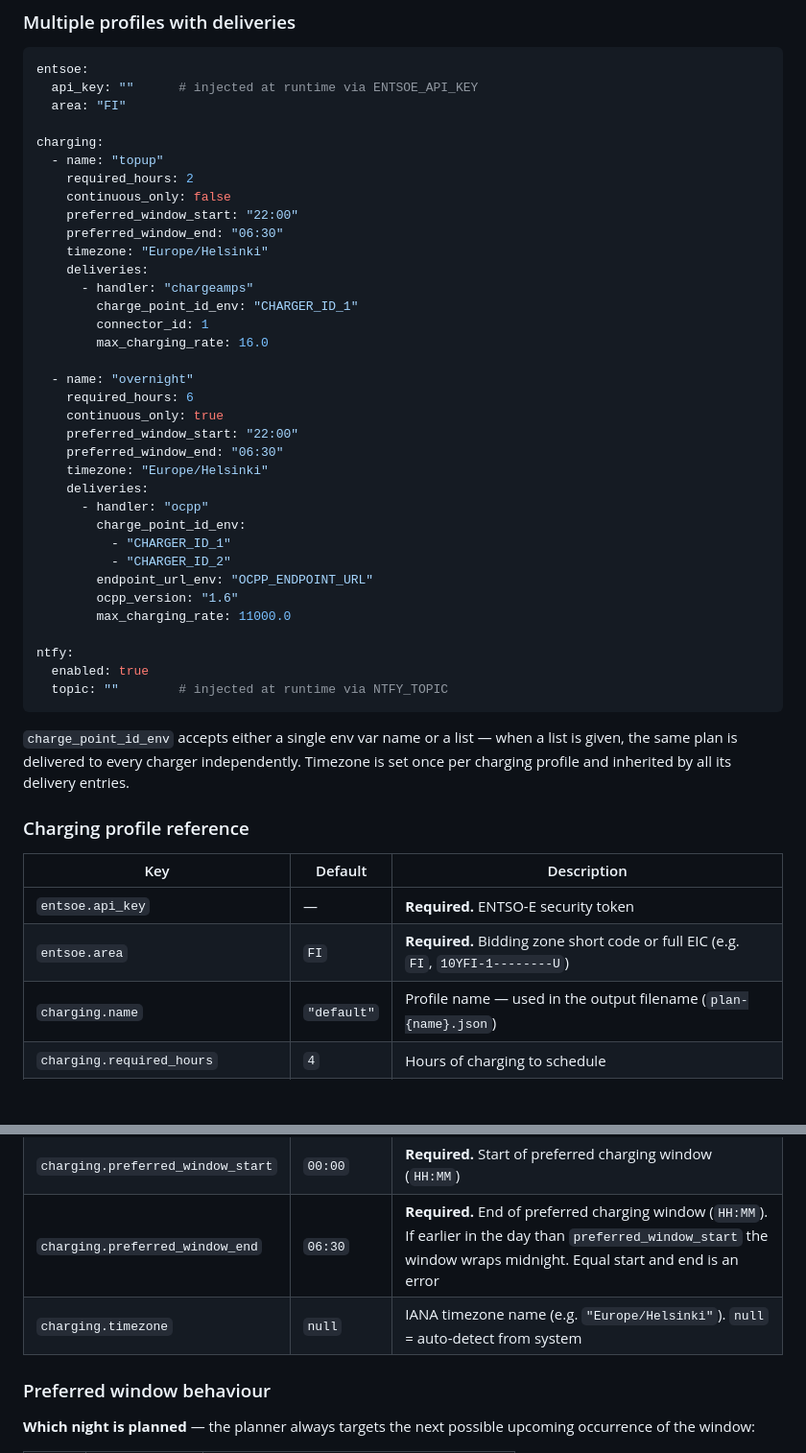
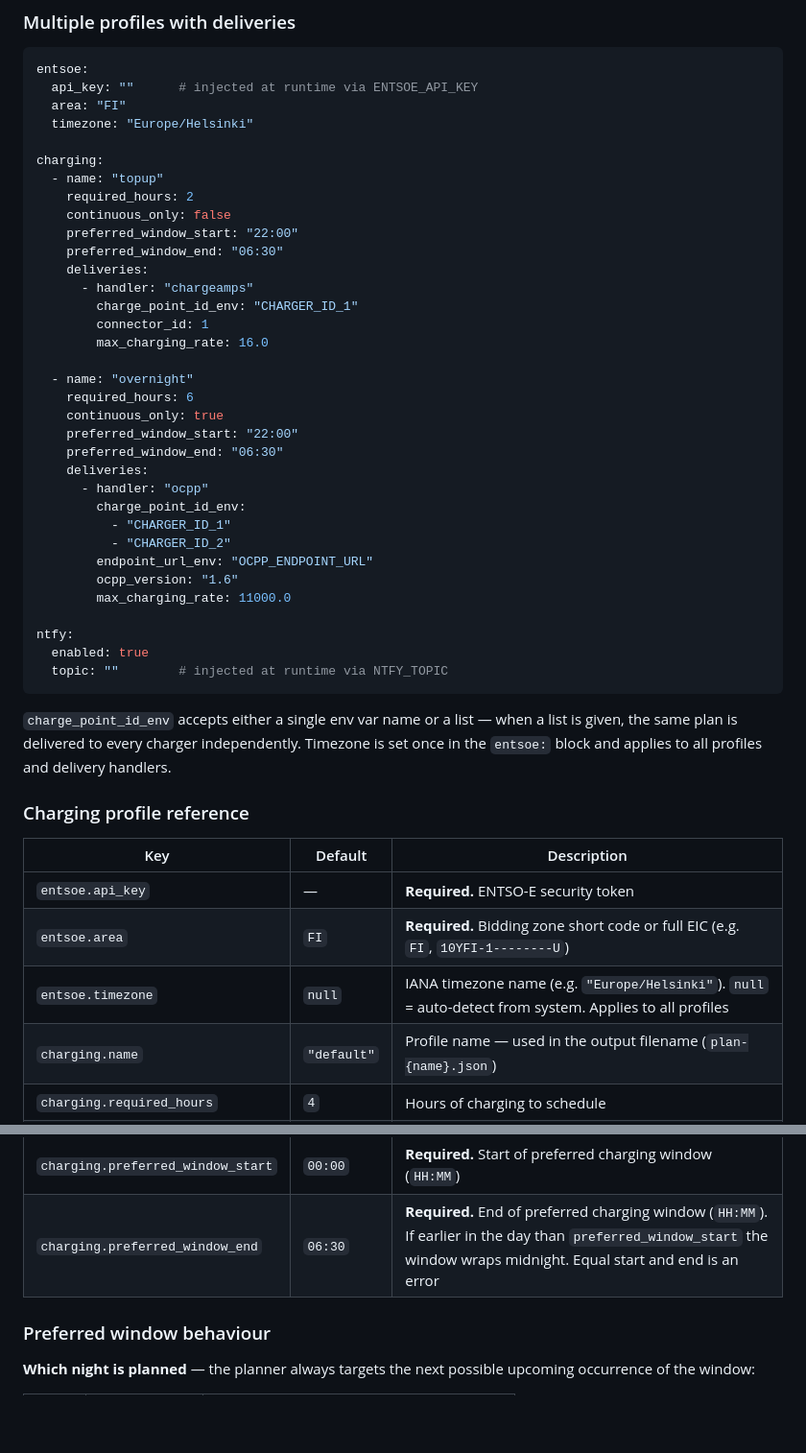
Before and after one commit to nikovett/charging-planner, a Markdown page: README.md, 2 parts joined by grey strips. Shown at 96% size. GitHub-like rendering; blank space fills up the shorter version.

````diff
--- a/README.md
+++ b/README.md
@@ -58,6 +58,7 @@ All configuration lives in a single `config.yaml` file. Deliveries are configure
 entsoe:
   api_key: ""      # injected at runtime via ENTSOE_API_KEY
   area: "FI"
+  timezone: "Europe/Helsinki"
 
 charging:
   - name: "topup"
@@ -65,7 +66,6 @@ charging:
     continuous_only: false
     preferred_window_start: "22:00"
     preferred_window_end: "06:30"
-    timezone: "Europe/Helsinki"
     deliveries:
       - handler: "chargeamps"
         charge_point_id_env: "CHARGER_ID_1"
@@ -77,7 +77,6 @@ charging:
     continuous_only: true
     preferred_window_start: "22:00"
     preferred_window_end: "06:30"
-    timezone: "Europe/Helsinki"
     deliveries:
       - handler: "ocpp"
         charge_point_id_env:
@@ -92,7 +91,7 @@ ntfy:
   topic: ""        # injected at runtime via NTFY_TOPIC
 ```
 
-`charge_point_id_env` accepts either a single env var name or a list — when a list is given, the same plan is delivered to every charger independently. Timezone is set once per charging profile and inherited by all its delivery entries.
+`charge_point_id_env` accepts either a single env var name or a list — when a list is given, the same plan is delivered to every charger independently. Timezone is set once in the `entsoe:` block and applies to all profiles and delivery handlers.
 
 ### Charging profile reference
 
@@ -100,6 +99,7 @@ ntfy:
 |---|---|---|
 | `entsoe.api_key` | — | **Required.** ENTSO-E security token |
 | `entsoe.area` | `FI` | **Required.** Bidding zone short code or full EIC (e.g. `FI`, `10YFI-1--------U`) |
+| `entsoe.timezone` | `null` | IANA timezone name (e.g. `"Europe/Helsinki"`). `null` = auto-detect from system. Applies to all profiles |
 | `charging.name` | `"default"` | Profile name — used in the output filename (`plan-{name}.json`) |
 | `charging.required_hours` | `4` | Hours of charging to schedule |
 | `charging.continuous_only` | `false` | `true` = one unbroken block; `false` = cheapest individual slots (may be split) |
@@ -107,7 +107,6 @@ ntfy:
 | `charging.max_price_cents_kwh` | `null` | Skip slots above this price (c€/kWh). `null` = no ceiling |
 | `charging.preferred_window_start` | `00:00` | **Required.** Start of preferred charging window (`HH:MM`) |
 | `charging.preferred_window_end` | `06:30` | **Required.** End of preferred charging window (`HH:MM`). If earlier in the day than `preferred_window_start` the window wraps midnight. Equal start and end is an error |
-| `charging.timezone` | `null` | IANA timezone name (e.g. `"Europe/Helsinki"`). `null` = auto-detect from system |
 
 ### Preferred window behaviour
 
````
Also changed, not shown: charger/README.md (+5 -3 lines).
